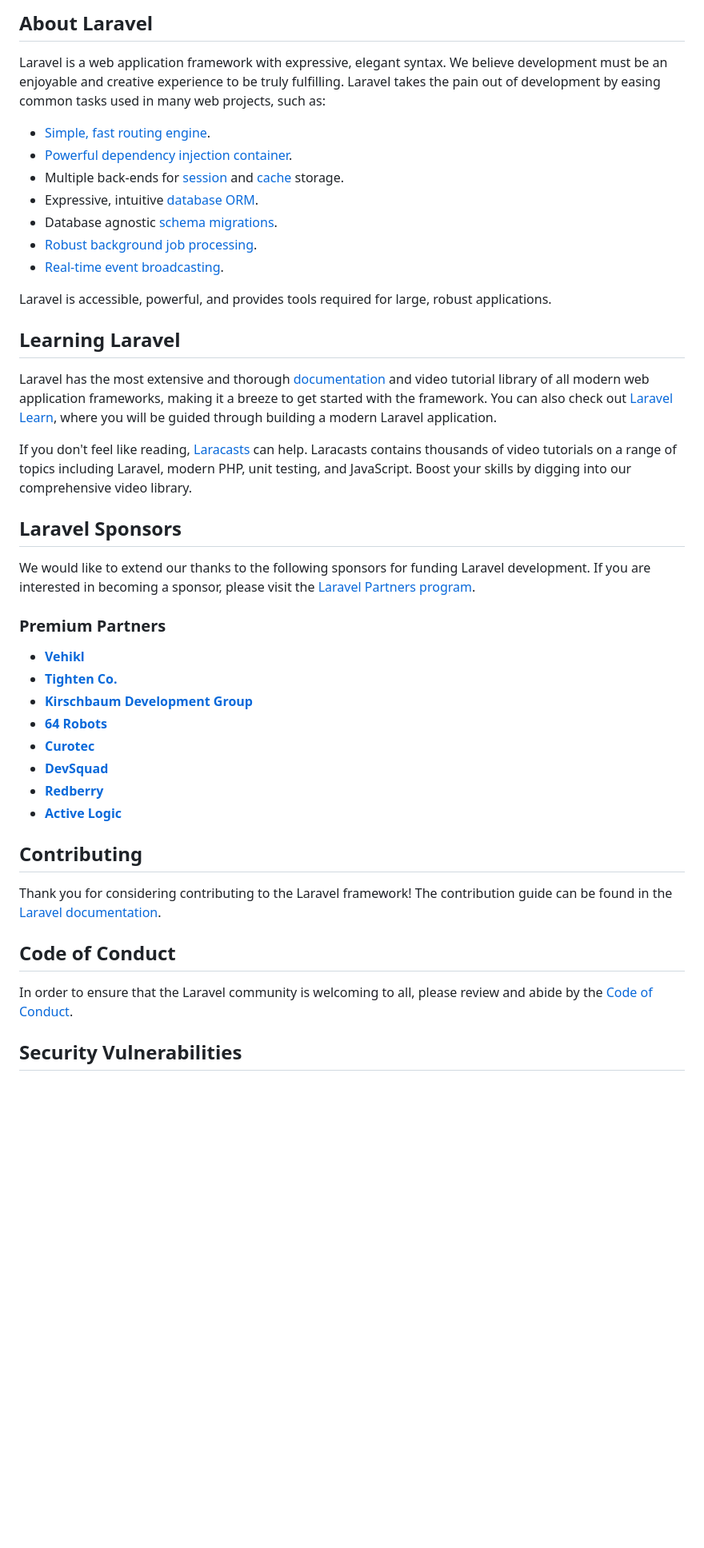
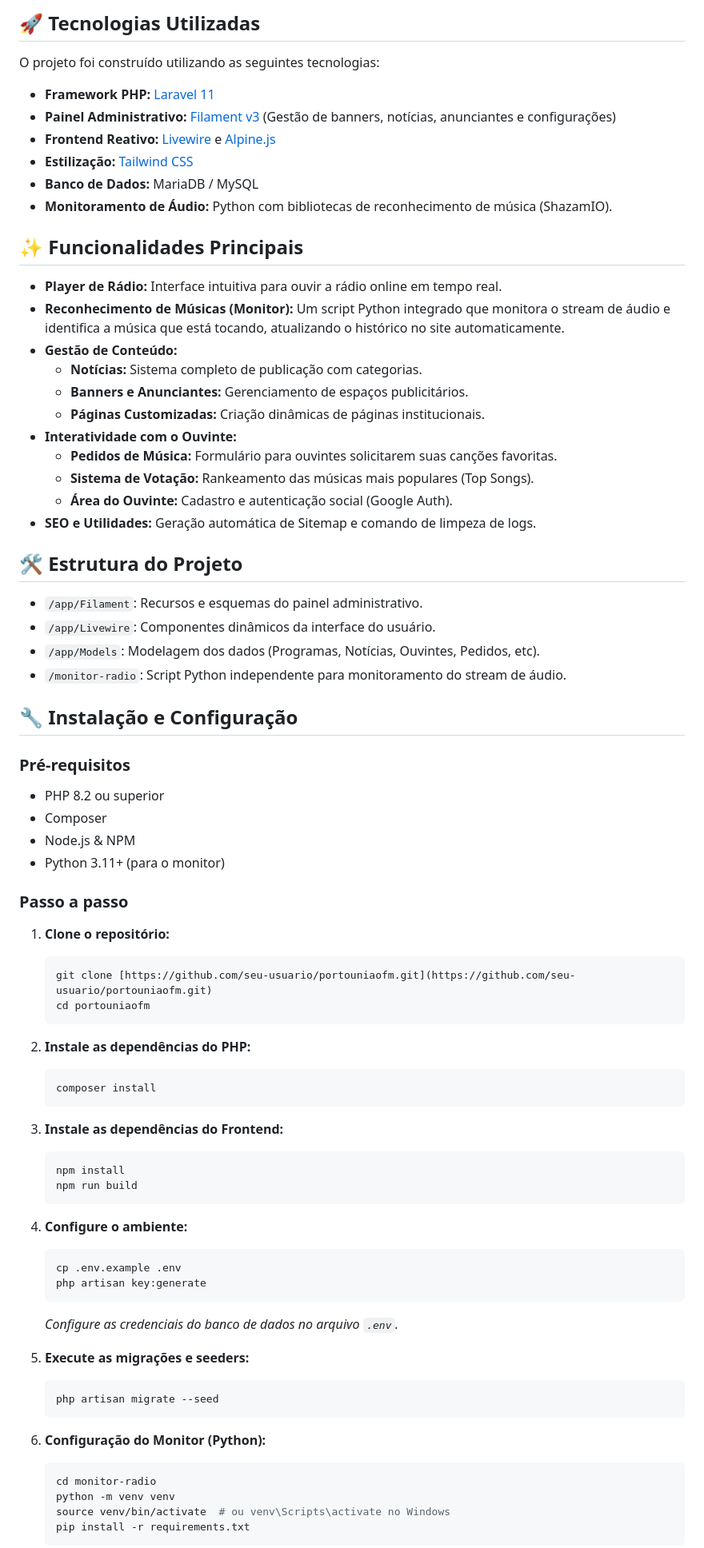
Before and after one commit to baiak/portoUniaoFm, a Markdown page: README.md, the part around one of its changes. Shown at 80% size. GitHub-like rendering; blank space fills up the shorter version.

Commit message:
Revise README with project overview and technologies
Updated README to include project details and features.

````diff
--- a/README.md
+++ b/README.md
@@ -9,46 +4,80 @@
 
-## About Laravel
+## 🚀 Tecnologias Utilizadas
 
-Laravel is a web application framework with expressive, elegant syntax. We believe development must be an enjoyable and creative experience to be truly fulfilling. Laravel takes the pain out of development by easing common tasks used in many web projects, such as:
+O projeto foi construído utilizando as seguintes tecnologias:
 
-- [Simple, fast routing engine](https://laravel.com/docs/routing).
-- [Powerful dependency injection container](https://laravel.com/docs/container).
-- Multiple back-ends for [session](https://laravel.com/docs/session) and [cache](https://laravel.com/docs/cache) storage.
-- Expressive, intuitive [database ORM](https://laravel.com/docs/eloquent).
-- Database agnostic [schema migrations](https://laravel.com/docs/migrations).
-- [Robust background job processing](https://laravel.com/docs/queues).
-- [Real-time event broadcasting](https://laravel.com/docs/broadcasting).
+* **Framework PHP:** [Laravel 11](https://laravel.com/)
+* **Painel Administrativo:** [Filament v3](https://filamentphp.com/) (Gestão de banners, notícias, anunciantes e configurações)
+* **Frontend Reativo:** [Livewire](https://livewire.laravel.com/) e [Alpine.js](https://alpinejs.dev/)
+* **Estilização:** [Tailwind CSS](https://tailwindcss.com/)
+* **Banco de Dados:** MariaDB / MySQL
+* **Monitoramento de Áudio:** Python com bibliotecas de reconhecimento de música (ShazamIO).
 
-Laravel is accessible, powerful, and provides tools required for large, robust applications.
+## ✨ Funcionalidades Principais
 
-## Learning Laravel
+* **Player de Rádio:** Interface intuitiva para ouvir a rádio online em tempo real.
+* **Reconhecimento de Músicas (Monitor):** Um script Python integrado que monitora o stream de áudio e identifica a música que está tocando, atualizando o histórico no site automaticamente.
+* **Gestão de Conteúdo:**
+    * **Notícias:** Sistema completo de publicação com categorias.
+    * **Banners e Anunciantes:** Gerenciamento de espaços publicitários.
+    * **Páginas Customizadas:** Criação dinâmicas de páginas institucionais.
+* **Interatividade com o Ouvinte:**
+    * **Pedidos de Música:** Formulário para ouvintes solicitarem suas canções favoritas.
+    * **Sistema de Votação:** Rankeamento das músicas mais populares (Top Songs).
+    * **Área do Ouvinte:** Cadastro e autenticação social (Google Auth).
+* **SEO e Utilidades:** Geração automática de Sitemap e comando de limpeza de logs.
 
-Laravel has the most extensive and thorough [documentation](https://laravel.com/docs) and video tutorial library of all modern web application frameworks, making it a breeze to get started with the framework. You can also check out [Laravel Learn](https://laravel.com/learn), where you will be guided through building a modern Laravel application.
+## 🛠️ Estrutura do Projeto
 
-If you don't feel like reading, [Laracasts](https://laracasts.com) can help. Laracasts contains thousands of video tutorials on a range of topics including Laravel, modern PHP, unit testing, and JavaScript. Boost your skills by digging into our comprehensive video library.
+* `/app/Filament`: Recursos e esquemas do painel administrativo.
+* `/app/Livewire`: Componentes dinâmicos da interface do usuário.
+* `/app/Models`: Modelagem dos dados (Programas, Notícias, Ouvintes, Pedidos, etc).
+* `/monitor-radio`: Script Python independente para monitoramento do stream de áudio.
 
-## Laravel Sponsors
+## 🔧 Instalação e Configuração
 
-We would like to extend our thanks to the following sponsors for funding Laravel development. If you are interested in becoming a sponsor, please visit the [Laravel Partners program](https://partners.laravel.com).
+### Pré-requisitos
+* PHP 8.2 ou superior
+* Composer
+* Node.js & NPM
+* Python 3.11+ (para o monitor)
 
-### Premium Partners
+### Passo a passo
 
-- **[Vehikl](https://vehikl.com)**
-- **[Tighten Co.](https://tighten.co)**
-- **[Kirschbaum Development Group](https://kirschbaumdevelopment.com)**
-- **[64 Robots](https://64robots.com)**
-- **[Curotec](https://www.curotec.com/services/technologies/laravel)**
-- **[DevSquad](https://devsquad.com/hire-laravel-developers)**
-- **[Redberry](https://redberry.international/laravel-development)**
-- **[Active Logic](https://activelogic.com)**
+1.  **Clone o repositório:**
+    ```bash
+    git clone [https://github.com/seu-usuario/portouniaofm.git](https://github.com/seu-usuario/portouniaofm.git)
+    cd portouniaofm
+    ```
 
-## Contributing
+2.  **Instale as dependências do PHP:**
+    ```bash
+    composer install
+    ```
 
-Thank you for considering contributing to the Laravel framework! The contribution guide can be found in the [Laravel documentation](https://laravel.com/docs/contributions).
+3.  **Instale as dependências do Frontend:**
+    ```bash
+    npm install
+    npm run build
+    ```
 
-## Code of Conduct
+4.  **Configure o ambiente:**
+    ```bash
+    cp .env.example .env
+    php artisan key:generate
+    ```
+    *Configure as credenciais do banco de dados no arquivo `.env`.*
 
-In order to ensure that the Laravel community is welcoming to all, please review and abide by the [Code of Conduct](https://laravel.com/docs/contributions#code-of-conduct).
+5.  **Execute as migrações e seeders:**
+    ```bash
+    php artisan migrate --seed
+    ```
 
-## Security Vulnerabilities
+6.  **Configuração do Monitor (Python):**
+    ```bash
+    cd monitor-radio
+    python -m venv venv
+    source venv/bin/activate  # ou venv\Scripts\activate no Windows
+    pip install -r requirements.txt
+    ```
 
````
Also changed, not shown: other parts of README.md (+8 -10 lines).
